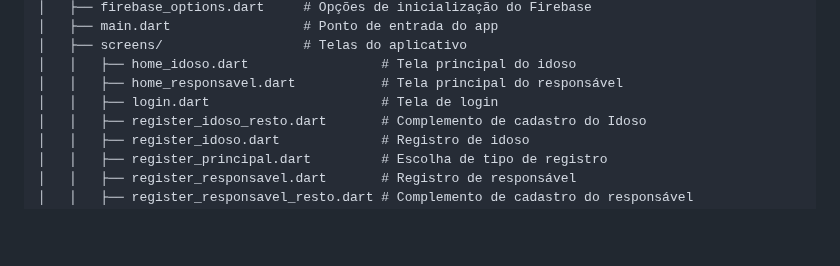
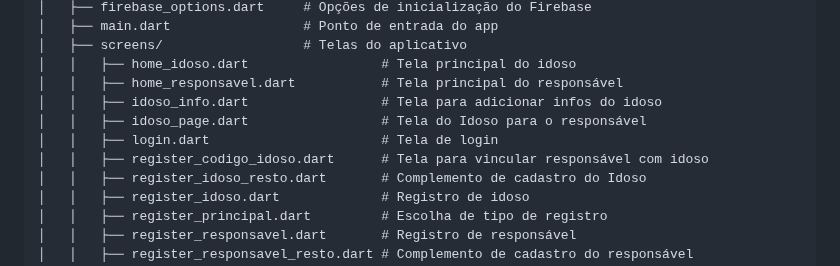
Before and after one commit to Pedro0826/Lembrar-Plus, a Markdown page: README.md, the part around the change. Drawn GitHub-style; blank space fills up the shorter version.

Commit message:
Atualizado Readme.

```diff
--- a/README.md
+++ b/README.md
@@ -65,7 +65,10 @@ lembrar-plus/
 │   ├── screens/                  # Telas do aplicativo
 │   │   ├── home_idoso.dart                 # Tela principal do idoso
 │   │   ├── home_responsavel.dart           # Tela principal do responsável
+│   │   ├── idoso_info.dart                 # Tela para adicionar infos do idoso
+│   │   ├── idoso_page.dart                 # Tela do Idoso para o responsável
 │   │   ├── login.dart                      # Tela de login
+│   │   ├── register_codigo_idoso.dart      # Tela para vincular responsável com idoso
 │   │   ├── register_idoso_resto.dart       # Complemento de cadastro do Idoso
 │   │   ├── register_idoso.dart             # Registro de idoso
 │   │   ├── register_principal.dart         # Escolha de tipo de registro
```
